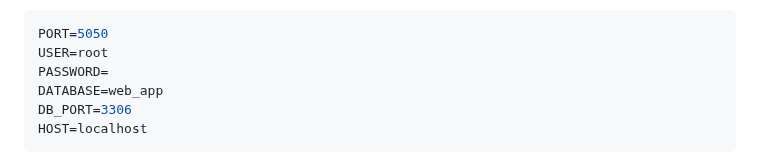
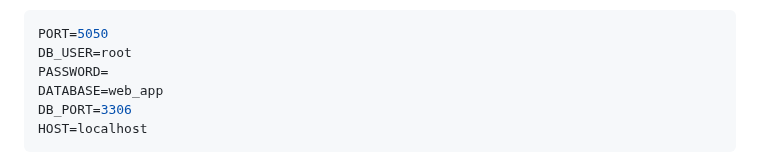
Before and after one commit to shiyonglu/database_javascript, a Markdown page: project1/README.md, the part around the change. Rendered like a GitHub page.

````diff
--- a/project1/README.md
+++ b/project1/README.md
@@ -47,7 +47,7 @@ doenv is a file that you need to customize and rename it to .env to work.
 4. You can configure parameters directly in dbServices.js and app.js. Here, we achieve this by configuring parameters using the .env file. Configure the MySql database according to ```C:\xampp\htdocs\database_javascript\project1\Backend\dotenv```, that is, to create a database called ```web_app``` and a user ```john``` with password ```1234``` via the Admin interface ```http://localhost/phpmyadmin/```. The user ```john``` will be granted with all priviledges for the ```web_app``` database. To get started, you might also change the dotenv file as follows to only use the root user:
 ```javascript
 PORT=5050
-USER=root
+DB_USER=root
 PASSWORD=
 DATABASE=web_app
 DB_PORT=3306
````
